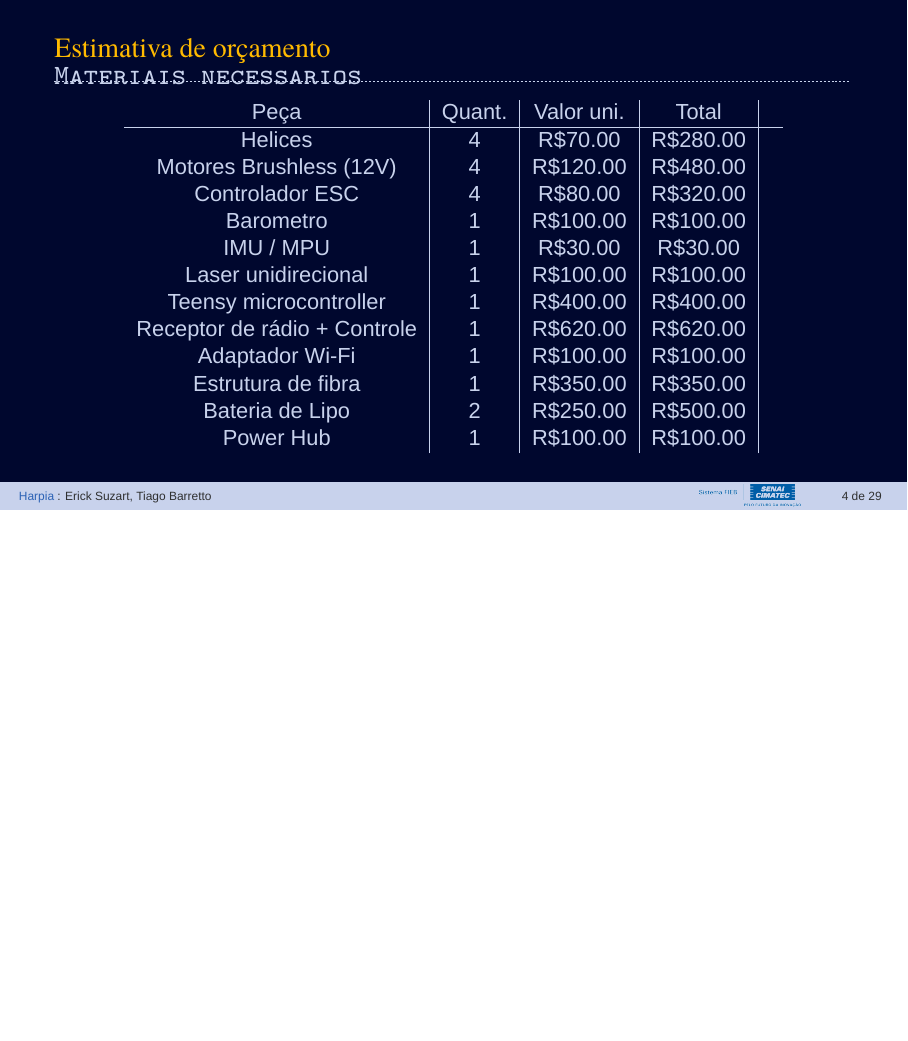
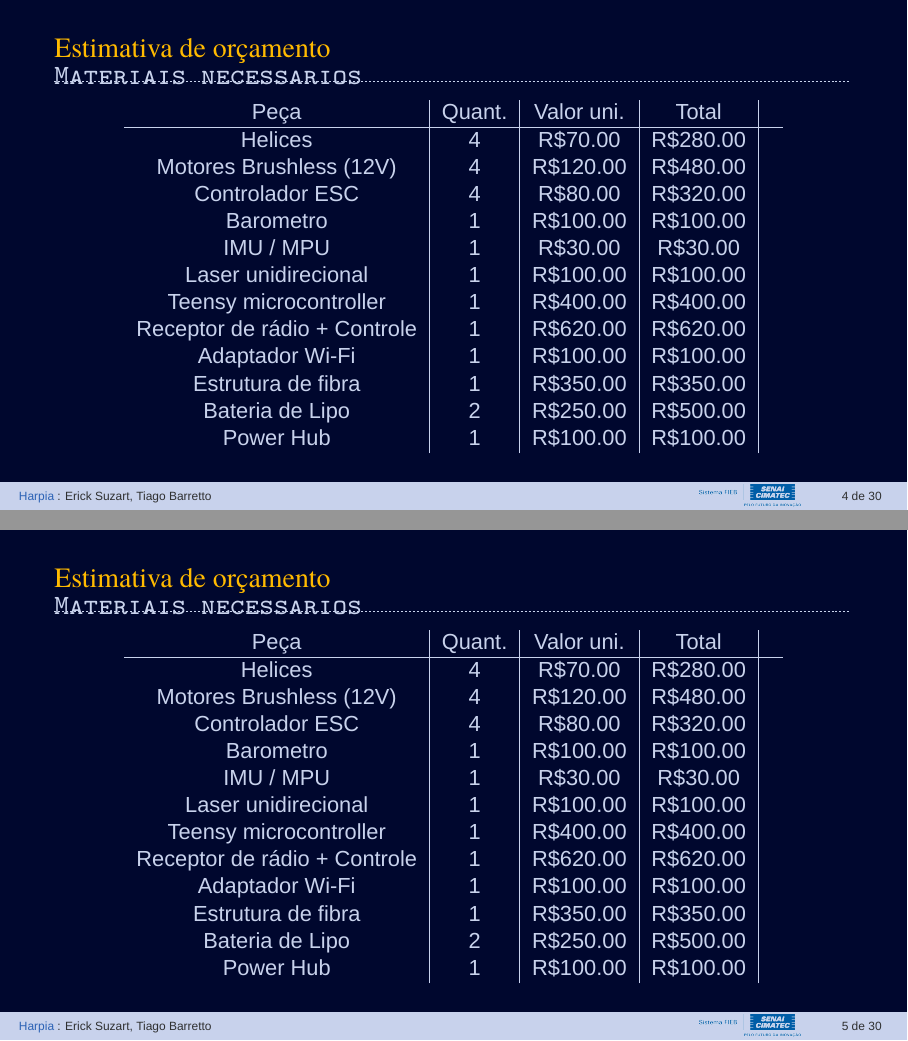
Before and after one commit to tiago369/drone-presentation, LaTeX slides (presentation.tex, which reads Sections/01-introduction.tex): page 4 of 29 before the commit and pages 4 and 5 of 30 after it, the two joined at a grey line, the shorter picture padded with empty space. Compiled offline with XeLaTeX; a missing font is replaced by an installed copy or a similar font.

Commit message:
txs auto checkin

```diff
--- a/Sections/01-introduction.tex
+++ b/Sections/01-introduction.tex
@@ -77,6 +77,33 @@
     \note[item]{Notes can help you to remember important information. Turn on the notes option.}
 \end{frame}
 %-
+%*----------- SLIDE -------------------------------------------------------------
+\begin{frame}[t]{Estimativa de orçamento}
+  \transboxout[duration=0.5]
+  \framesubtitle{Materiais necessarios}
+  \centering
+
+  \begin{tabular}{c | c | c | c | c}
+    Peça             & Quant. & Valor uni. & Total     &  \\ \hline
+    Helices            & 4      & R\$70.00   & R\$280.00 &  \\
+    Motores Brushless (12V)    & 4      & R\$120.00  & R\$480.00 &  \\
+    Controlador ESC        & 4      & R\$80.00   & R\$320.00 &  \\
+    Barometro           & 1      & R\$100.00  & R\$100.00 &  \\
+    IMU / MPU           & 1      & R\$30.00   & R\$30.00  &  \\
+    Laser unidirecional      & 1      & R\$100.00  & R\$100.00 &  \\
+    Teensy microcontroller    & 1      & R\$400.00  & R\$400.00 &  \\
+    Receptor de rádio + Controle & 1      & R\$620.00  & R\$620.00 &  \\
+    Adaptador Wi-Fi        & 1      & R\$100.00  & R\$100.00 &  \\
+    Estrutura de fibra      & 1      & R\$350.00  & R\$350.00 &  \\
+    Bateria de Lipo        & 2      & R\$250.00  & R\$500.00 &  \\
+    Power Hub           & 1      & R\$100.00  & R\$100.00 &
+  \end{tabular}
+
+  %*----------- notes
+  \note[item]{Notes can help you to remember important information. Turn on the notes option.}
+\end{frame}
+
+
 %*----------- SLIDE -------------------------------------------------------------
 \begin{frame}[c]{Darwin-OP - overview}
     %\transboxin[duration=1,direction=30]
```
